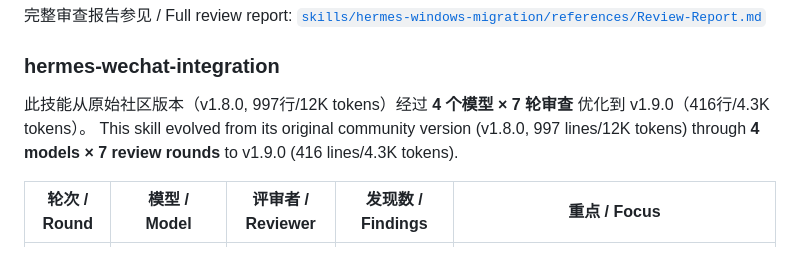
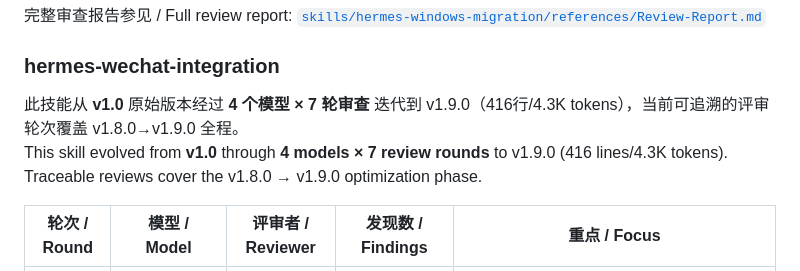
Before and after one commit to jove-coding/jove-hermes-skills, a Markdown page: README.md, the part around the change. Rendered like a GitHub page.

Commit message:
docs: update review timeline — from v1.0 to v1.9.0

```diff
--- a/README.md
+++ b/README.md
@@ -185,8 +185,8 @@ This skill went through **3 models × 8 review rounds**, finding and fixing **34
 
 ### hermes-wechat-integration
 
-此技能从原始社区版本（v1.8.0, 997行/12K tokens）经过 **4 个模型 × 7 轮审查** 优化到 v1.9.0（416行/4.3K tokens）。
-This skill evolved from its original community version (v1.8.0, 997 lines/12K tokens) through **4 models × 7 review rounds** to v1.9.0 (416 lines/4.3K tokens).
+此技能从 **v1.0** 原始版本经过 **4 个模型 × 7 轮审查** 迭代到 v1.9.0（416行/4.3K tokens），当前可追溯的评审轮次覆盖 v1.8.0→v1.9.0 全程。
+This skill evolved from **v1.0** through **4 models × 7 review rounds** to v1.9.0 (416 lines/4.3K tokens). Traceable reviews cover the v1.8.0 → v1.9.0 optimization phase.
 
 | 轮次 / Round | 模型 / Model | 评审者 / Reviewer | 发现数 / Findings | 重点 / Focus |
 |---|---|---|---|---|
```
